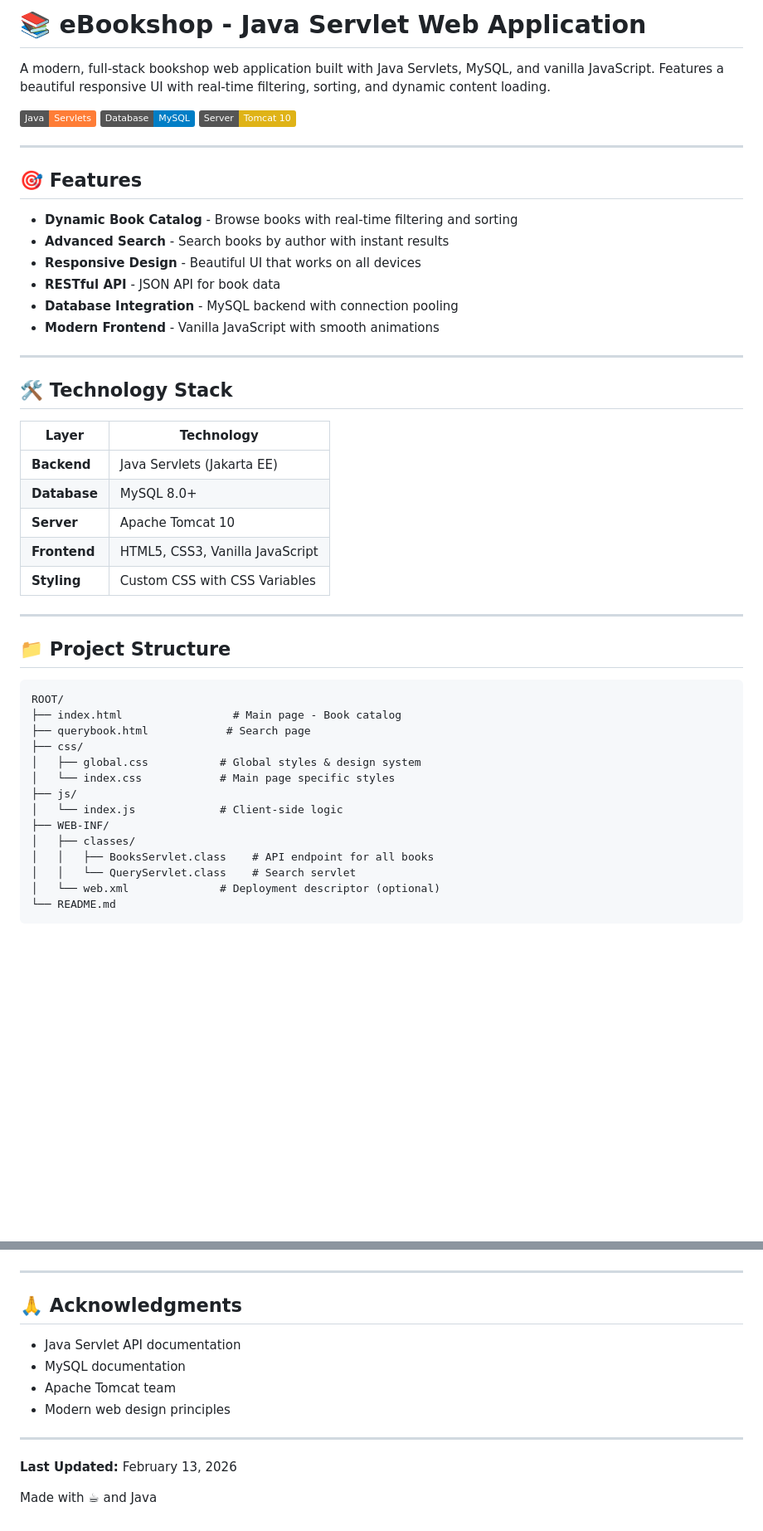
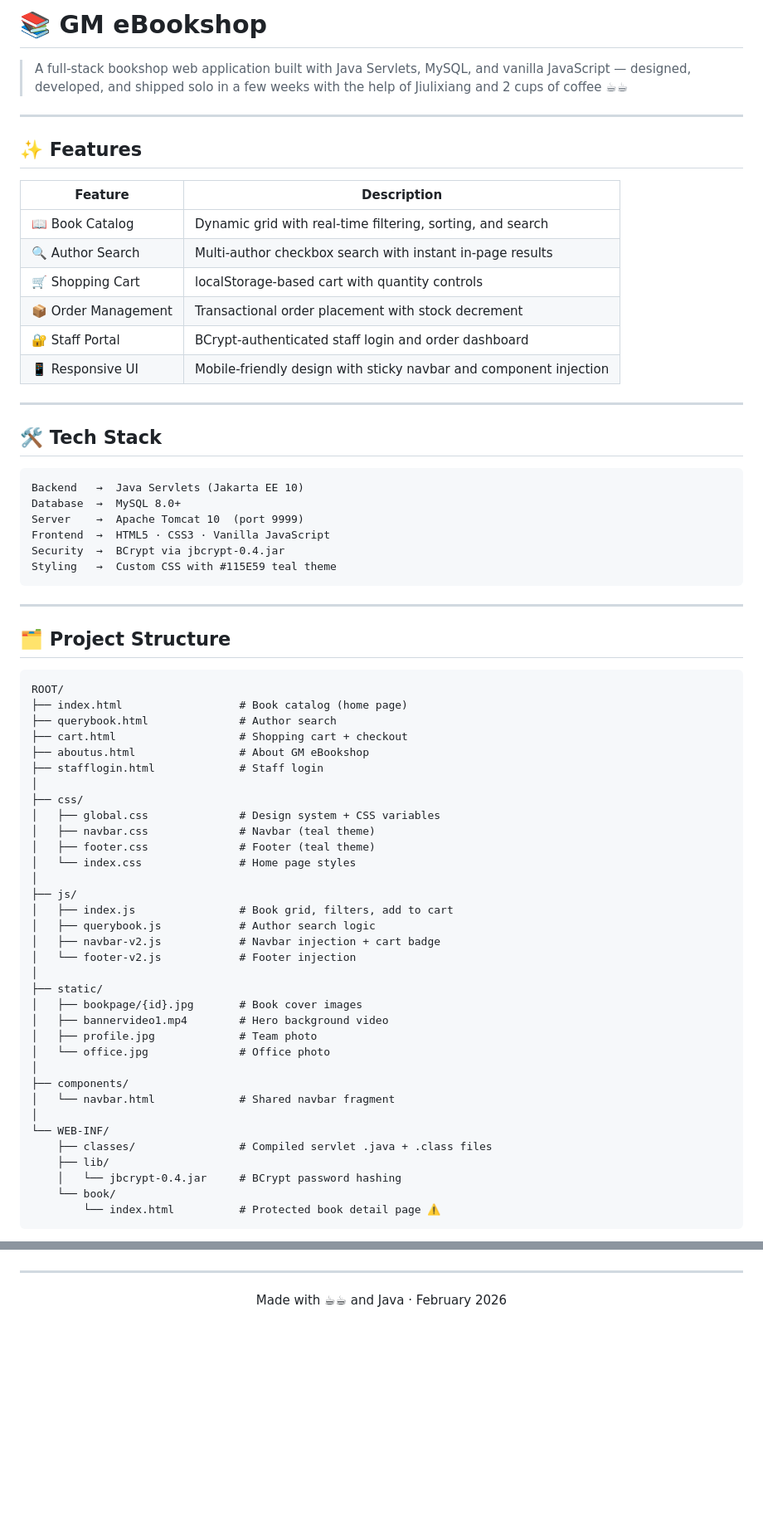
Before and after one commit to michaeljc2605/IDP-Task-2, a Markdown page: README.md, 2 parts joined by grey strips. Shown at 83% size. Drawn GitHub-style; badges without logos; blank space fills up the shorter version.

````diff
--- a/README.md
+++ b/README.md
@@ -1,48 +1,71 @@
-# 📚 eBookshop - Java Servlet Web Application
+# 📚 GM eBookshop
 
-A modern, full-stack bookshop web application built with Java Servlets, MySQL, and vanilla JavaScript. Features a beautiful responsive UI with real-time filtering, sorting, and dynamic content loading.
-
-![eBookshop](https://img.shields.io/badge/Java-Servlets-orange) ![MySQL](https://img.shields.io/badge/Database-MySQL-blue) ![Tomcat](https://img.shields.io/badge/Server-Tomcat%2010-yellow)
+> A full-stack bookshop web application built with Java Servlets, MySQL, and vanilla JavaScript — designed, developed, and shipped solo in a few weeks with the help of Jiulixiang and 2 cups of coffee ☕☕
 
 ---
 
-## 🎯 Features
+## ✨ Features
 
-- **Dynamic Book Catalog** - Browse books with real-time filtering and sorting
-- **Advanced Search** - Search books by author with instant results
-- **Responsive Design** - Beautiful UI that works on all devices
-- **RESTful API** - JSON API for book data
-- **Database Integration** - MySQL backend with connection pooling
-- **Modern Frontend** - Vanilla JavaScript with smooth animations
+| Feature | Description |
+|---|---|
+| 📖 Book Catalog | Dynamic grid with real-time filtering, sorting, and search |
+| 🔍 Author Search | Multi-author checkbox search with instant in-page results |
+| 🛒 Shopping Cart | localStorage-based cart with quantity controls |
+| 📦 Order Management | Transactional order placement with stock decrement |
+| 🔐 Staff Portal | BCrypt-authenticated staff login and order dashboard |
+| 📱 Responsive UI | Mobile-friendly design with sticky navbar and component injection |
 
 ---
 
-## 🛠️ Technology Stack
+## 🛠️ Tech Stack
 
-| Layer | Technology |
-|-------|------------|
-| **Backend** | Java Servlets (Jakarta EE) |
-| **Database** | MySQL 8.0+ |
-| **Server** | Apache Tomcat 10 |
-| **Frontend** | HTML5, CSS3, Vanilla JavaScript |
-| **Styling** | Custom CSS with CSS Variables |
+```
+Backend   →  Java Servlets (Jakarta EE 10)
+Database  →  MySQL 8.0+
+Server    →  Apache Tomcat 10  (port 9999)
+Frontend  →  HTML5 · CSS3 · Vanilla JavaScript
+Security  →  BCrypt via jbcrypt-0.4.jar
+Styling   →  Custom CSS with #115E59 teal theme
+```
 
 ---
 
-## 📁 Project Structure
+## 🗂️ Project Structure
 
 ```
 ROOT/
-├── index.html                 # Main page - Book catalog
-├── querybook.html            # Search page
+├── index.html                  # Book catalog (home page)
+├── querybook.html              # Author search
+├── cart.html                   # Shopping cart + checkout
+├── aboutus.html                # About GM eBookshop
+├── stafflogin.html             # Staff login
+│
 ├── css/
-│   ├── global.css           # Global styles & design system
-│   └── index.css            # Main page specific styles
+│   ├── global.css              # Design system + CSS variables
+│   ├── navbar.css              # Navbar (teal theme)
+│   ├── footer.css              # Footer (teal theme)
+│   └── index.css               # Home page styles
+│
 ├── js/
-│   └── index.js             # Client-side logic
-├── WEB-INF/
-│   ├── classes/
-│   │   ├── BooksServlet.class    # API endpoint for all books
-│   │   └── QueryServlet.class    # Search servlet
-│   └── web.xml              # Deployment descriptor (optional)
-└── README.md
+│   ├── index.js                # Book grid, filters, add to cart
+│   ├── querybook.js            # Author search logic
+│   ├── navbar-v2.js            # Navbar injection + cart badge
+│   └── footer-v2.js            # Footer injection
+│
+├── static/
+│   ├── bookpage/{id}.jpg       # Book cover images
+│   ├── bannervideo1.mp4        # Hero background video
+│   ├── profile.jpg             # Team photo
+│   └── office.jpg              # Office photo
+│
+├── components/
+│   └── navbar.html             # Shared navbar fragment
+│
+└── WEB-INF/
+    ├── classes/                # Compiled servlet .java + .class files
+    ├── lib/
+    │   └── jbcrypt-0.4.jar     # BCrypt password hashing
+    └── book/
+        └── index.html          # Protected book detail page ⚠️
+```
+
@@ -474,15 +210,4 @@ This project is for educational purposes.
 
 ---
 
-## 🙏 Acknowledgments
-
-- Java Servlet API documentation
-- MySQL documentation
-- Apache Tomcat team
-- Modern web design principles
-
----
-
-**Last Updated:** February 13, 2026
-
-Made with ☕ and Java
+<p align="center">Made with ☕☕ and Java · February 2026</p>
````
Also changed, not shown: other parts of README.md (+83 -370 lines).
